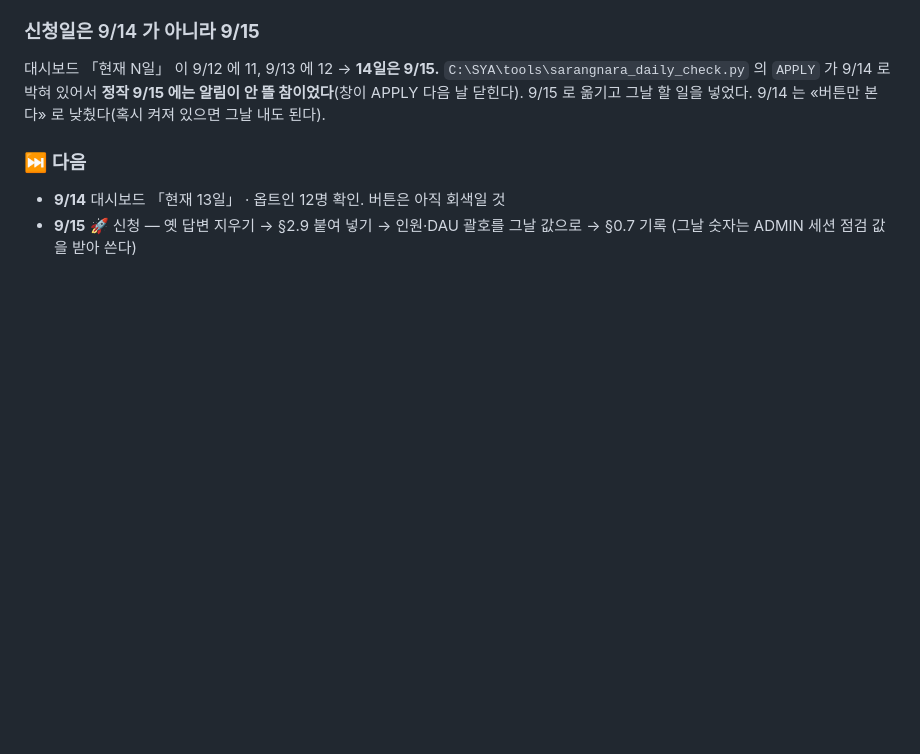
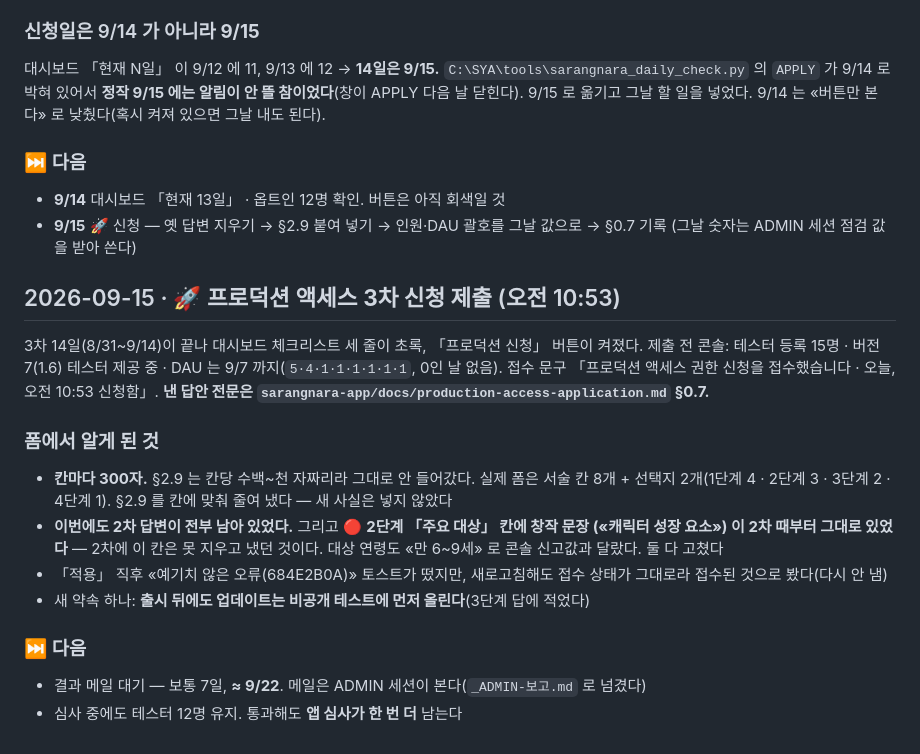
Before and after one commit to SYA-Apps/sarangnara, a Markdown page: WORKLOG.md, the part around the change. Rendered like a GitHub page; blank space fills up the shorter version.

Commit message:
WORKLOG: 프로덕션 액세스 3차 신청 제출 (9/15 10:53)
Co-Authored-By: Claude Opus 5 (1M context) <noreply@anthropic.com>
Claude-Session: https://claude.ai/code/session_01NpQPmxtmUqTjd2f39fmCw9

```diff
--- a/WORKLOG.md
+++ b/WORKLOG.md
@@ -1428,3 +1428,26 @@ be79e6f  프로덕션 신청서 3차본 마무리 (9/14 재신청용)
 - **9/14** 대시보드 「현재 13일」 · 옵트인 12명 확인. 버튼은 아직 회색일 것
 - **9/15** 🚀 신청 — 옛 답변 지우기 → §2.9 붙여 넣기 → 인원·DAU 괄호를 그날 값으로 → §0.7 기록
   (그날 숫자는 ADMIN 세션 점검 값을 받아 쓴다)
+
+## 2026-09-15 · 🚀 프로덕션 액세스 **3차 신청 제출** (오전 10:53)
+
+3차 14일(8/31~9/14)이 끝나 대시보드 체크리스트 세 줄이 초록, 「프로덕션 신청」 버튼이 켜졌다.
+제출 전 콘솔: 테스터 등록 15명 · 버전 7(1.6) 테스터 제공 중 · DAU 는 9/7 까지(`5·4·1·1·1·1·1·1`, 0인 날 없음).
+접수 문구 「프로덕션 액세스 권한 신청을 접수했습니다 · 오늘, 오전 10:53 신청함」.
+**낸 답안 전문은 `sarangnara-app/docs/production-access-application.md` §0.7.**
+
+### 폼에서 알게 된 것
+
+- **칸마다 300자.** §2.9 는 칸당 수백~천 자짜리라 그대로 안 들어갔다. 실제 폼은 서술 칸 8개 +
+  선택지 2개(1단계 4 · 2단계 3 · 3단계 2 · 4단계 1). §2.9 를 칸에 맞춰 줄여 냈다 — 새 사실은 넣지 않았다
+- **이번에도 2차 답변이 전부 남아 있었다.** 그리고 🔴 **2단계 「주요 대상」 칸에 창작 문장
+  («캐릭터 성장 요소») 이 2차 때부터 그대로 있었다** — 2차에 이 칸은 못 지우고 냈던 것이다.
+  대상 연령도 «만 6~9세» 로 콘솔 신고값과 달랐다. 둘 다 고쳤다
+- 「적용」 직후 «예기치 않은 오류(684E2B0A)» 토스트가 떴지만, 새로고침해도 접수 상태가 그대로라
+  접수된 것으로 봤다(다시 안 냄)
+- 새 약속 하나: **출시 뒤에도 업데이트는 비공개 테스트에 먼저 올린다**(3단계 답에 적었다)
+
+### ⏭ 다음
+
+- 결과 메일 대기 — 보통 7일, **≈ 9/22**. 메일은 ADMIN 세션이 본다(`_ADMIN-보고.md` 로 넘겼다)
+- 심사 중에도 테스터 12명 유지. 통과해도 **앱 심사가 한 번 더** 남는다
```
